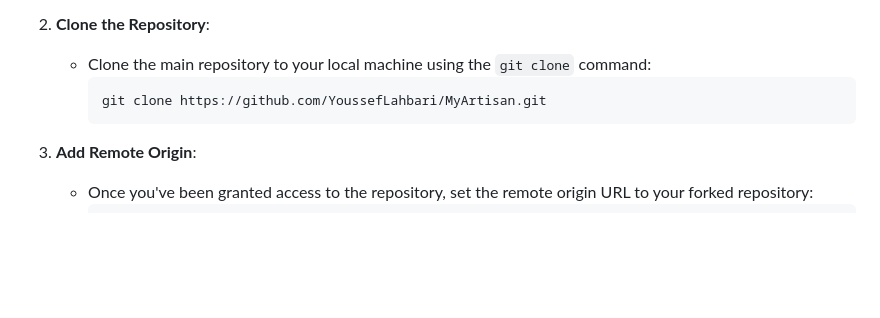
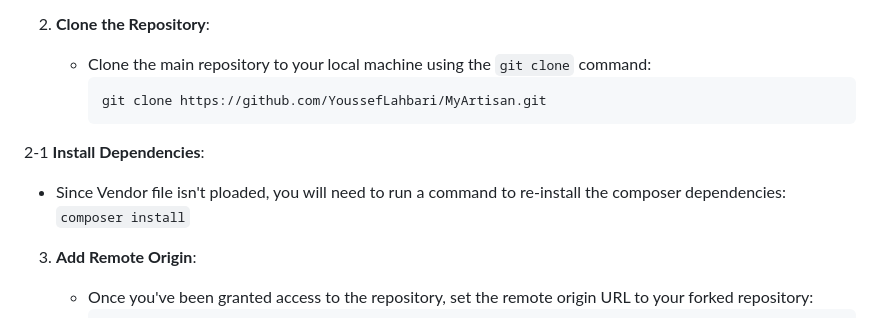
Before and after one commit to YoussefLahbari/MyArtisan, a Markdown page: README.md, the part around the change. GitHub-like rendering; blank space fills up the shorter version.

````diff
--- a/README.md
+++ b/README.md
@@ -31,6 +31,13 @@ To contribute to MyArtisan, follow these steps:
      ```bash
      git clone https://github.com/YoussefLahbari/MyArtisan.git
      ```
+
+2-1 **Install Dependencies**:
+   - Since Vendor file isn't ploaded, you will need to run a command to re-install the composer dependencies:  <br>
+    ```
+    composer install
+    ```
+    <br>
 
 3. **Add Remote Origin**:
    - Once you've been granted access to the repository, set the remote origin URL to your forked repository:
````
